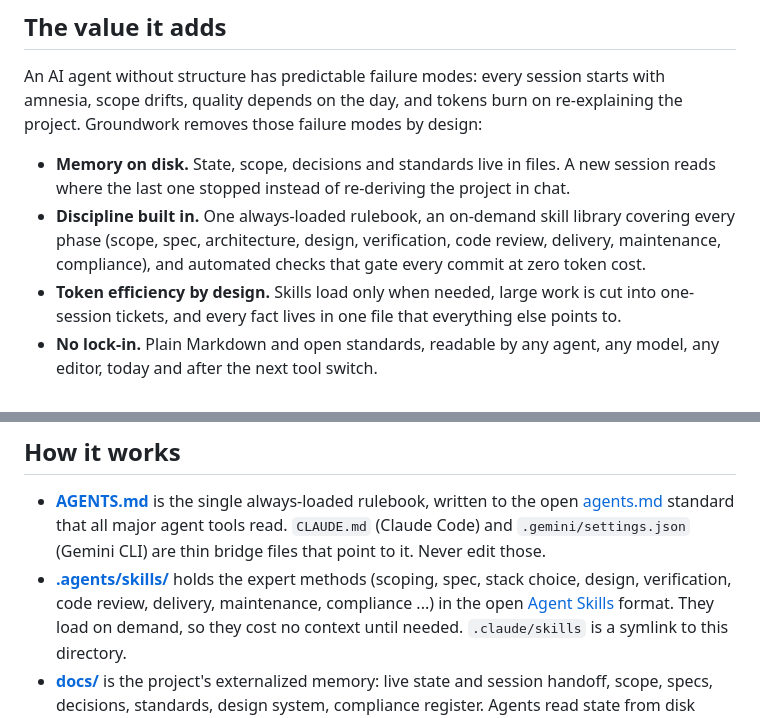
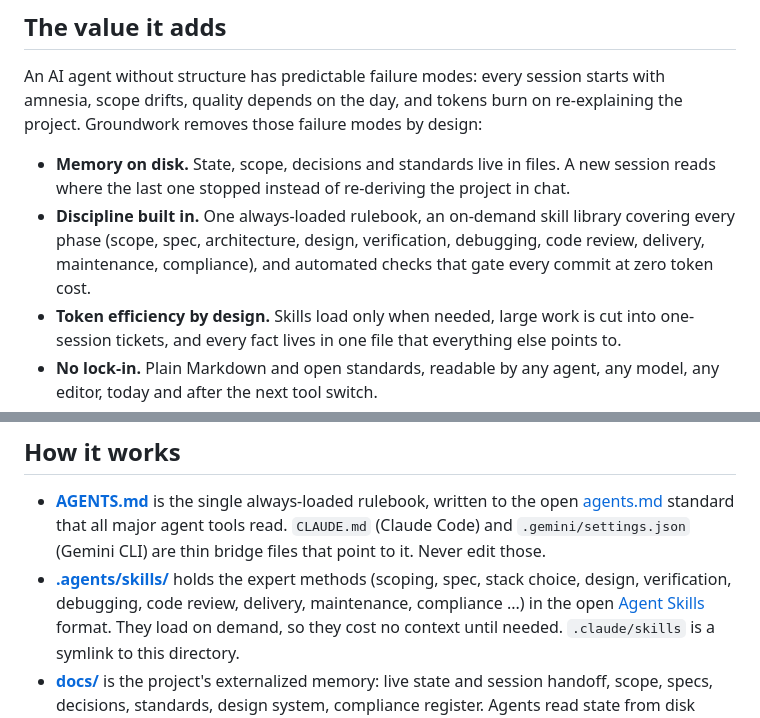
Before and after one commit to Tradebaas/Groundwork, a Markdown page: README.md, 2 parts joined by grey strips. Rendered like a GitHub page.

Commit message:
docs(readme): debugging joins the phase enumerations
Co-Authored-By: Claude Fable 5 <noreply@anthropic.com>

```diff
--- a/README.md
+++ b/README.md
@@ -15,8 +15,8 @@ Groundwork removes those failure modes by design:
 - **Memory on disk.** State, scope, decisions and standards live in files. A new session reads
   where the last one stopped instead of re-deriving the project in chat.
 - **Discipline built in.** One always-loaded rulebook, an on-demand skill library covering every
-  phase (scope, spec, architecture, design, verification, code review, delivery, maintenance,
-  compliance), and automated checks that gate every commit at zero token cost.
+  phase (scope, spec, architecture, design, verification, debugging, code review, delivery,
+  maintenance, compliance), and automated checks that gate every commit at zero token cost.
 - **Token efficiency by design.** Skills load only when needed, large work is cut into
   one-session tickets, and every fact lives in one file that everything else points to.
 - **No lock-in.** Plain Markdown and open standards, readable by any agent, any model, any
@@ -55,7 +55,8 @@ That's it. The agent takes it from there. The rules in [AGENTS.md](AGENTS.md) te
   Code) and `.gemini/settings.json` (Gemini CLI) are thin bridge files that point to it. Never
   edit those.
 - **[.agents/skills/](.agents/skills/)** holds the expert methods (scoping, spec, stack choice,
-  design, verification, code review, delivery, maintenance, compliance ...) in the open
+  design, verification, debugging, code review, delivery, maintenance, compliance ...) in the
+  open
   [Agent Skills](https://agentskills.io) format. They load on demand, so they cost no context
   until needed. `.claude/skills` is a symlink to this directory.
 - **[docs/](docs/)** is the project's externalized memory: live state and session handoff,
```
